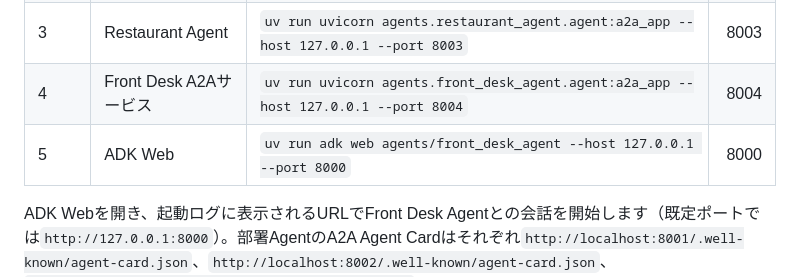
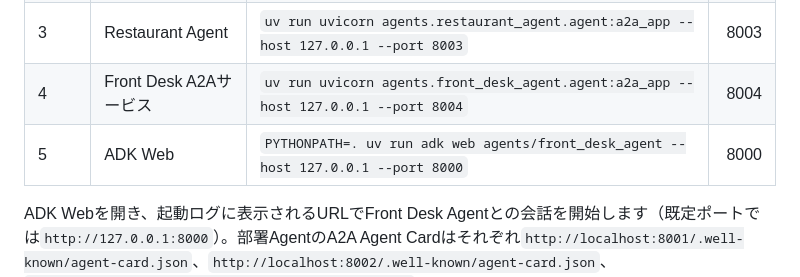
Before and after one commit to ac2393921/hotel-a2a-demo, a Markdown page: docs/development.md, the part around the change. GitHub-like rendering.

Commit message:
📝 docs: ADK Webの起動手順を修正 (#37)

```diff
--- a/docs/development.md
+++ b/docs/development.md
@@ -45,7 +45,7 @@ Front Desk A2AサービスとADK Webは同じAgent定義をそれぞれ独立し
 | 2 | Housekeeping Agent | `uv run uvicorn agents.housekeeping_agent.agent:a2a_app --host 127.0.0.1 --port 8002` | 8002 |
 | 3 | Restaurant Agent | `uv run uvicorn agents.restaurant_agent.agent:a2a_app --host 127.0.0.1 --port 8003` | 8003 |
 | 4 | Front Desk A2Aサービス | `uv run uvicorn agents.front_desk_agent.agent:a2a_app --host 127.0.0.1 --port 8004` | 8004 |
-| 5 | ADK Web | `uv run adk web agents/front_desk_agent --host 127.0.0.1 --port 8000` | 8000 |
+| 5 | ADK Web | `PYTHONPATH=. uv run adk web agents/front_desk_agent --host 127.0.0.1 --port 8000` | 8000 |
 
 ADK Webを開き、起動ログに表示されるURLでFront Desk Agentとの会話を開始します（既定ポートでは`http://127.0.0.1:8000`）。部署AgentのA2A Agent Cardはそれぞれ`http://localhost:8001/.well-known/agent-card.json`、`http://localhost:8002/.well-known/agent-card.json`、`http://localhost:8003/.well-known/agent-card.json`で確認できます。Front DeskのAgent Cardはポート8004で公開されます。
 
```
